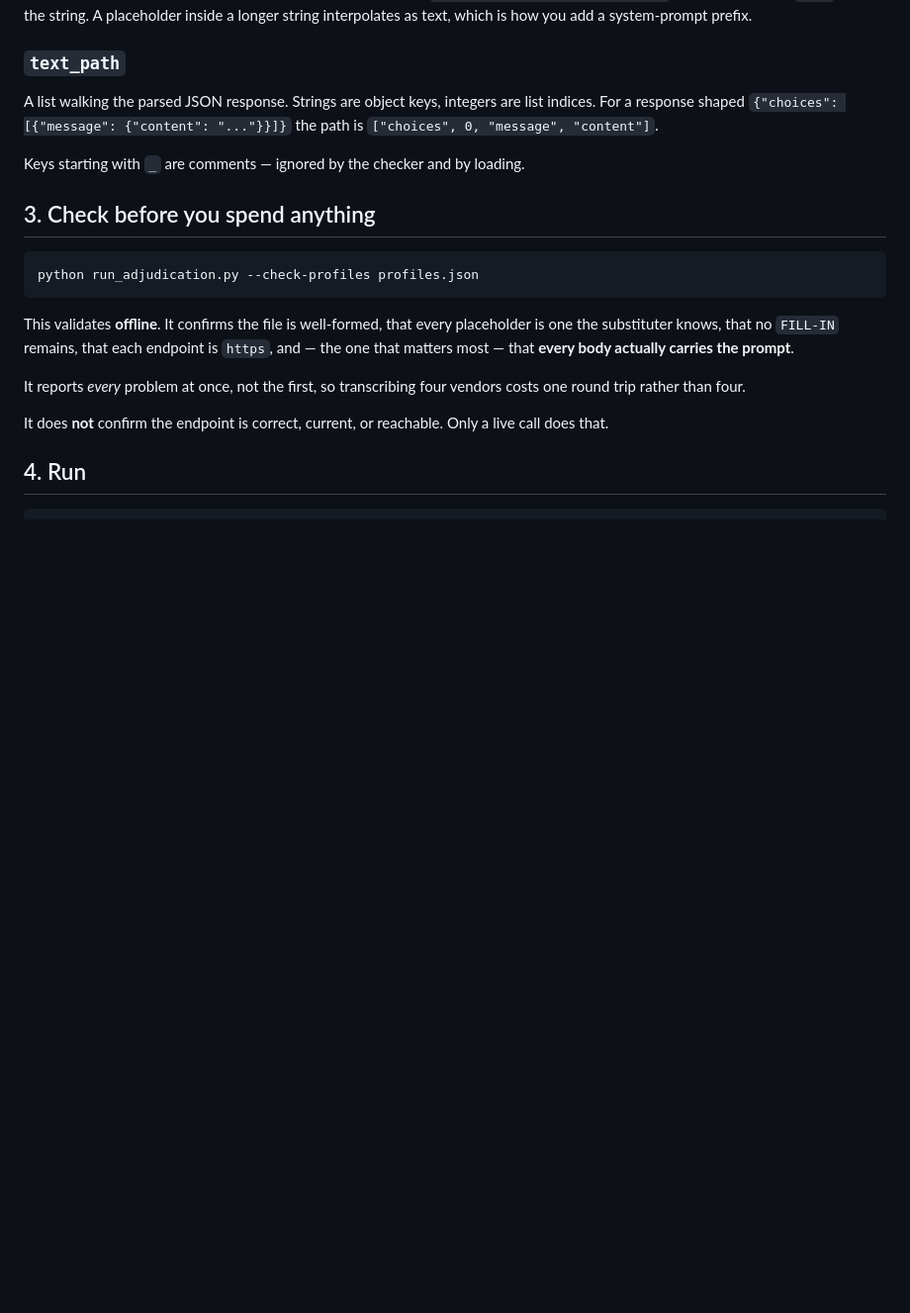
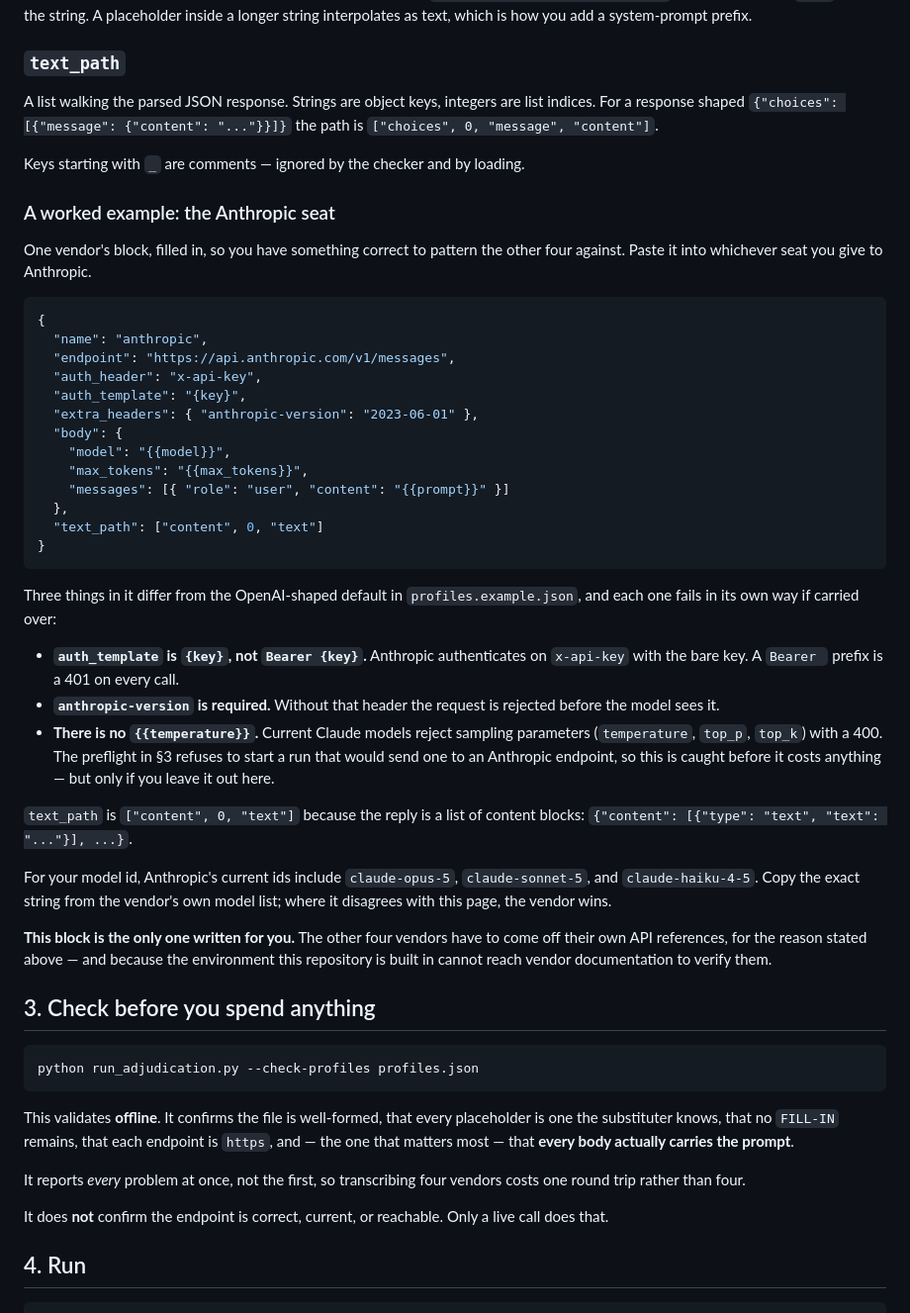
Before and after one commit to DrewCisco16/forge-talent-connections, a Markdown page: adjudication/CONNECTING.md, the part around the change. Shown at 99% size. GitHub-like rendering; blank space fills up the shorter version.

Commit message:
Fill in the one seat that can be verified from here
profiles.json needs 23 values across five vendors, and CONNECTING.md's own
rule is that every one comes from that vendor's API reference rather than
from memory -- a stale endpoint returns None on a successful 200, and the
run records a seat that had nothing to say instead of a seat that was
never asked.

That rule stands. But one vendor's reference ships locally with this
toolchain, so that seat can be written out correctly rather than left as
five FILL-INs the operator has to research. The Anthropic block is now a
worked example in CONNECTING.md, to be pasted into whichever seat gets
Anthropic.

Verified rather than asserted:
  - run_adjudication.py --check-profiles accepts it and resolves the
    reply text at content -> 0 -> text
  - calibrate.py preflight reports no blockers
  - adding temperature back makes preflight refuse the run, which is the
    documented behaviour the example warns about

Three things in it differ from the OpenAI-shaped default already in
profiles.example.json, and each fails its own way if carried across:
auth_template is {key} and not Bearer {key} (401 on every call); the
anthropic-version header is required (rejected before the model sees the
request); and there is no temperature, because current Claude models
return 400 for sampling parameters.

The other four seats are untouched and still FILL-IN. This container's
egress proxy blocks vendor documentation -- docs.anthropic.com and the
rest are refused -- so nothing else here can be verified, and writing it
from recollection is the failure the rule exists to prevent. Those come
off the vendors' own pages, on the operator's machine.

profiles.example.json is unchanged, so CI's assertion that the shipped
template still FAILS validation while unfilled continues to hold.

1,268 passing, ruff / mypy --strict / bandit clean.

Co-Authored-By: Claude Opus 5 <noreply@anthropic.com>
Claude-Session: https://claude.ai/code/session_01HUfefPvByUPk3Am4LQxCyi

````diff
--- a/adjudication/CONNECTING.md
+++ b/adjudication/CONNECTING.md
@@ -74,6 +74,51 @@ list indices. For a response shaped
 
 Keys starting with `_` are comments — ignored by the checker and by loading.
 
+### A worked example: the Anthropic seat
+
+One vendor's block, filled in, so you have something correct to pattern the
+other four against. Paste it into whichever seat you give to Anthropic.
+
+```json
+{
+  "name": "anthropic",
+  "endpoint": "https://api.anthropic.com/v1/messages",
+  "auth_header": "x-api-key",
+  "auth_template": "{key}",
+  "extra_headers": { "anthropic-version": "2023-06-01" },
+  "body": {
+    "model": "{{model}}",
+    "max_tokens": "{{max_tokens}}",
+    "messages": [{ "role": "user", "content": "{{prompt}}" }]
+  },
+  "text_path": ["content", 0, "text"]
+}
+```
+
+Three things in it differ from the OpenAI-shaped default in
+`profiles.example.json`, and each one fails in its own way if carried over:
+
+- **`auth_template` is `{key}`, not `Bearer {key}`.** Anthropic authenticates
+  on `x-api-key` with the bare key. A `Bearer ` prefix is a 401 on every call.
+- **`anthropic-version` is required.** Without that header the request is
+  rejected before the model sees it.
+- **There is no `{{temperature}}`.** Current Claude models reject sampling
+  parameters (`temperature`, `top_p`, `top_k`) with a 400. The preflight in §3
+  refuses to start a run that would send one to an Anthropic endpoint, so this
+  is caught before it costs anything — but only if you leave it out here.
+
+`text_path` is `["content", 0, "text"]` because the reply is a list of content
+blocks: `{"content": [{"type": "text", "text": "..."}], ...}`.
+
+For your model id, Anthropic's current ids include `claude-opus-5`,
+`claude-sonnet-5`, and `claude-haiku-4-5`. Copy the exact string from the
+vendor's own model list; where it disagrees with this page, the vendor wins.
+
+**This block is the only one written for you.** The other four vendors have to
+come off their own API references, for the reason stated above — and because
+the environment this repository is built in cannot reach vendor documentation
+to verify them.
+
 ## 3. Check before you spend anything
 
 ```
````
